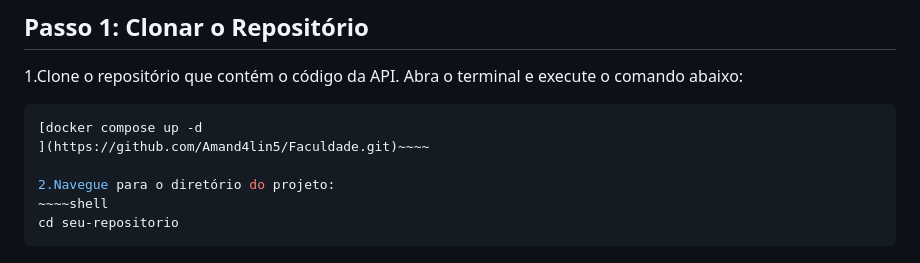
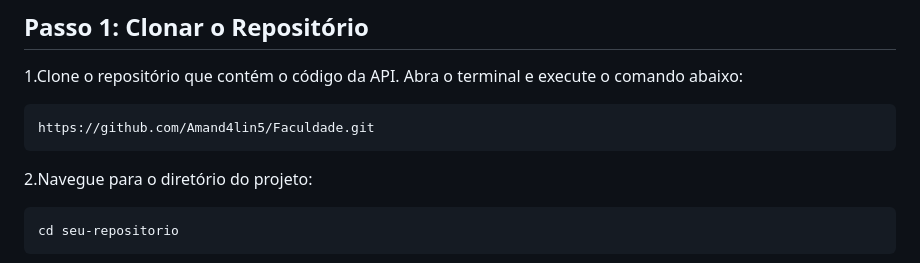
Before and after one commit to Amand4lin5/Faculdade, a Markdown page: README.md, the part around the change. Rendered like a GitHub page.

```diff
--- a/README.md
+++ b/README.md
@@ -14,8 +14,8 @@ Antes de começar, certifique-se de ter os seguintes requisitos instalados:
 1.Clone o repositório que contém o código da API. Abra o terminal e execute o comando abaixo:
 
 ~~~~shell
-[docker compose up -d
-](https://github.com/Amand4lin5/Faculdade.git)~~~~
+https://github.com/Amand4lin5/Faculdade.git
+~~~~
 
 2.Navegue para o diretório do projeto:
 ~~~~shell
```
